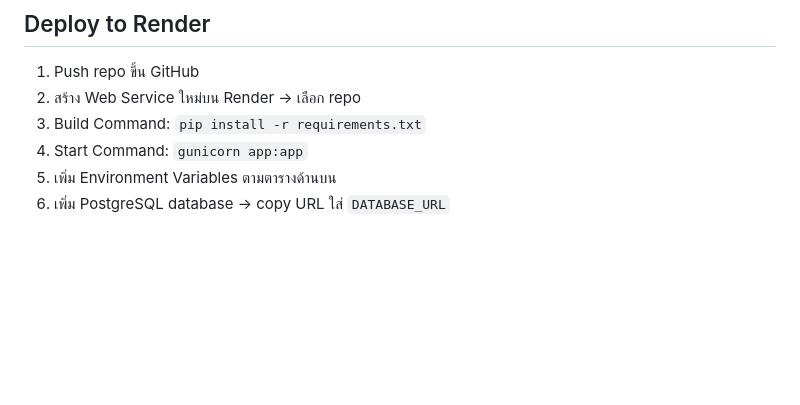
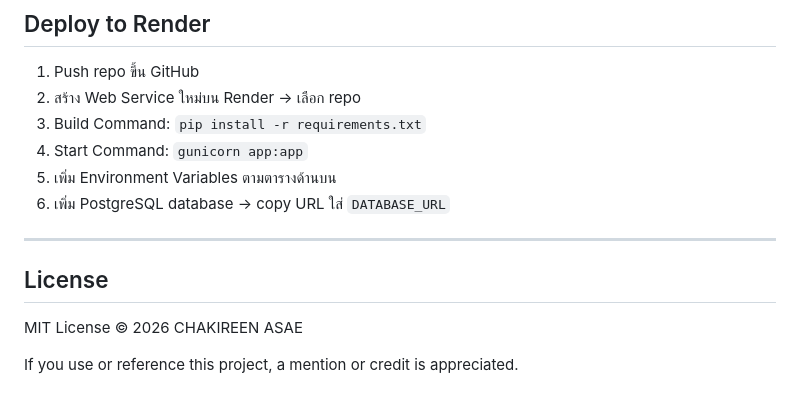
Before and after one commit to REENX8/TB, a Markdown page: README.md, the part around the change. Rendered like a GitHub page; blank space fills up the shorter version.

```diff
--- a/README.md
+++ b/README.md
@@ -98,3 +98,10 @@ python -c "from werkzeug.security import generate_password_hash; print(generate_
 4. Start Command: `gunicorn app:app`
 5. เพิ่ม Environment Variables ตามตารางด้านบน
 6. เพิ่ม PostgreSQL database → copy URL ใส่ `DATABASE_URL`
+
+---
+
+## License
+MIT License © 2026 CHAKIREEN ASAE
+
+If you use or reference this project, a mention or credit is appreciated.
```
